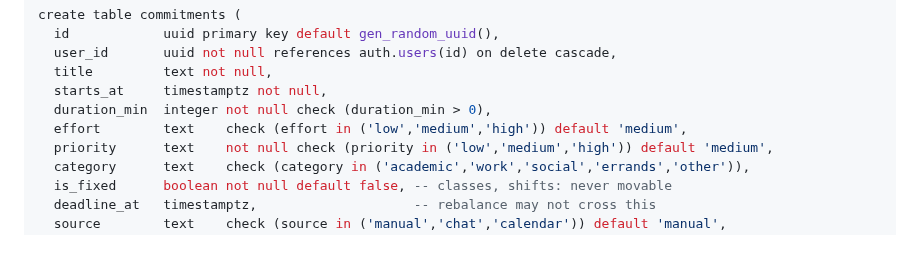
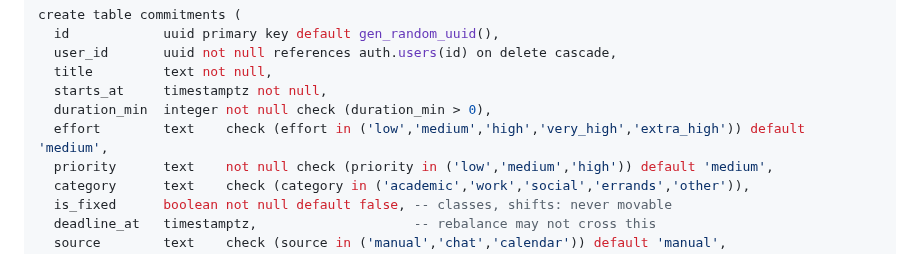
Before and after one commit to scenery9/SODA, a Markdown page: docs/BUILD.md, the part around the change. Drawn GitHub-style.

```diff
--- a/docs/BUILD.md
+++ b/docs/BUILD.md
@@ -79,7 +79,7 @@ create table commitments (
   title         text not null,
   starts_at     timestamptz not null,
   duration_min  integer not null check (duration_min > 0),
-  effort        text    check (effort in ('low','medium','high')) default 'medium',
+  effort        text    check (effort in ('low','medium','high','very_high','extra_high')) default 'medium',
   priority      text    not null check (priority in ('low','medium','high')) default 'medium',
   category      text    check (category in ('academic','work','social','errands','other')),
   is_fixed      boolean not null default false, -- classes, shifts: never movable
```
Also changed, not shown: README.md (+2 -2 lines), docs/MODEL.md (+2 -2 lines).
